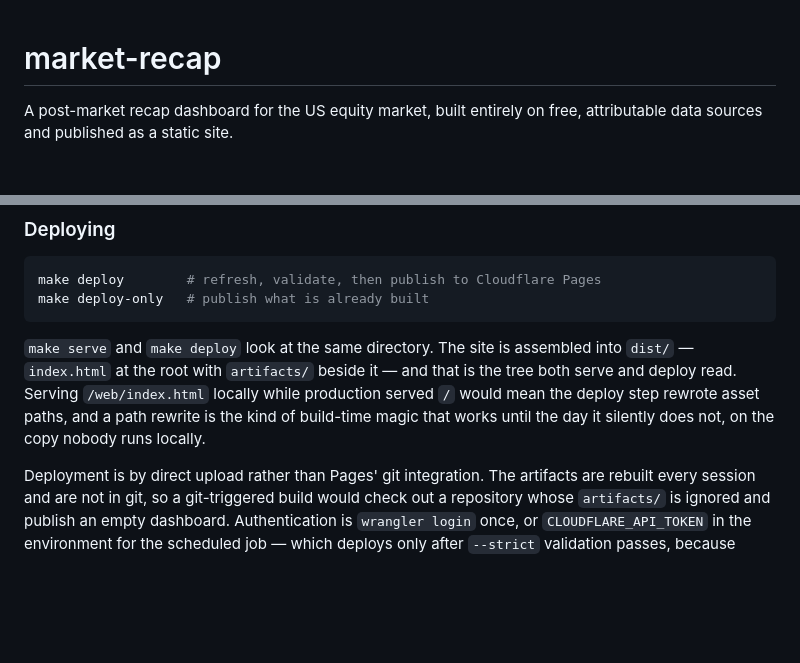
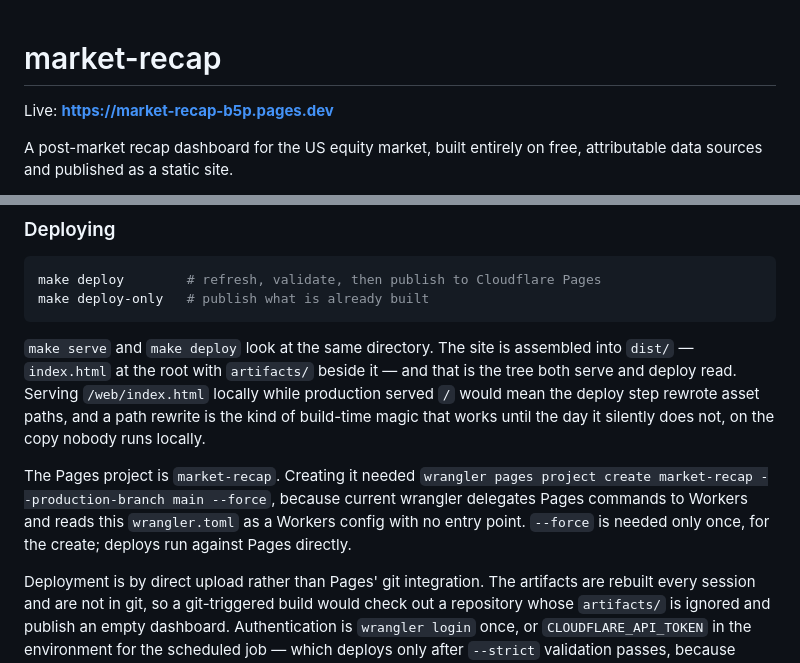
Before and after one commit to Henrywzh/market-recap, a Markdown page: README.md, 2 parts joined by grey strips. Drawn GitHub-style; blank space fills up the shorter version.

Commit message:
docs: record the live URL and the one-time --force needed to create the Pages project
Current wrangler delegates `pages project create` to Workers, which reads
wrangler.toml as a Workers config and fails on the missing entry point. The
flag is needed once, for the create; deploys afterwards go to Pages directly.

Co-Authored-By: Claude Opus 5 <noreply@anthropic.com>

```diff
--- a/README.md
+++ b/README.md
@@ -1,4 +1,6 @@
 # market-recap
+
+Live: **https://market-recap-b5p.pages.dev**
 
 A post-market recap dashboard for the US equity market, built entirely on
 free, attributable data sources and published as a static site.
@@ -97,6 +99,12 @@ assembled into `dist/` — `index.html` at the root with `artifacts/` beside it
 locally while production served `/` would mean the deploy step rewrote asset
 paths, and a path rewrite is the kind of build-time magic that works until the
 day it silently does not, on the copy nobody runs locally.
+
+The Pages project is `market-recap`. Creating it needed
+`wrangler pages project create market-recap --production-branch main --force`,
+because current wrangler delegates Pages commands to Workers and reads this
+`wrangler.toml` as a Workers config with no entry point. `--force` is needed
+only once, for the create; deploys run against Pages directly.
 
 Deployment is by direct upload rather than Pages' git integration. The
 artifacts are rebuilt every session and are not in git, so a git-triggered
```
